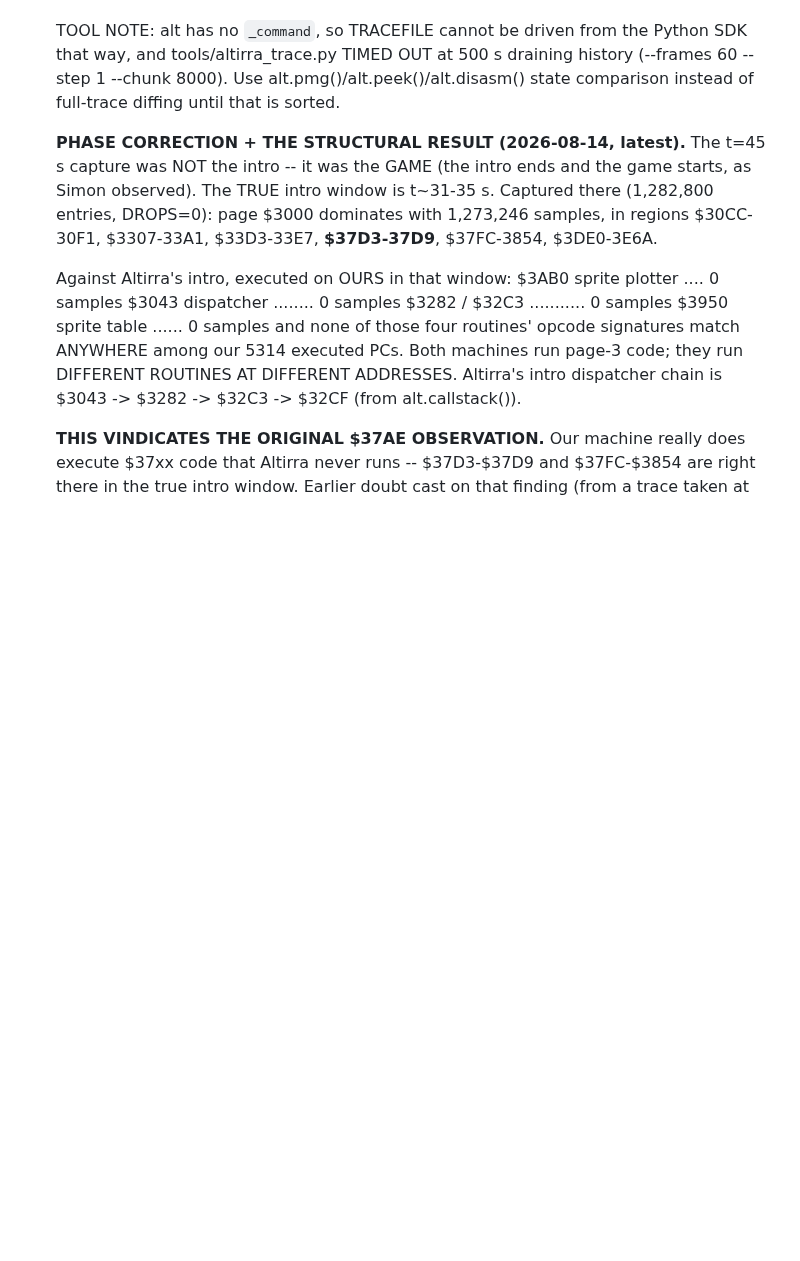
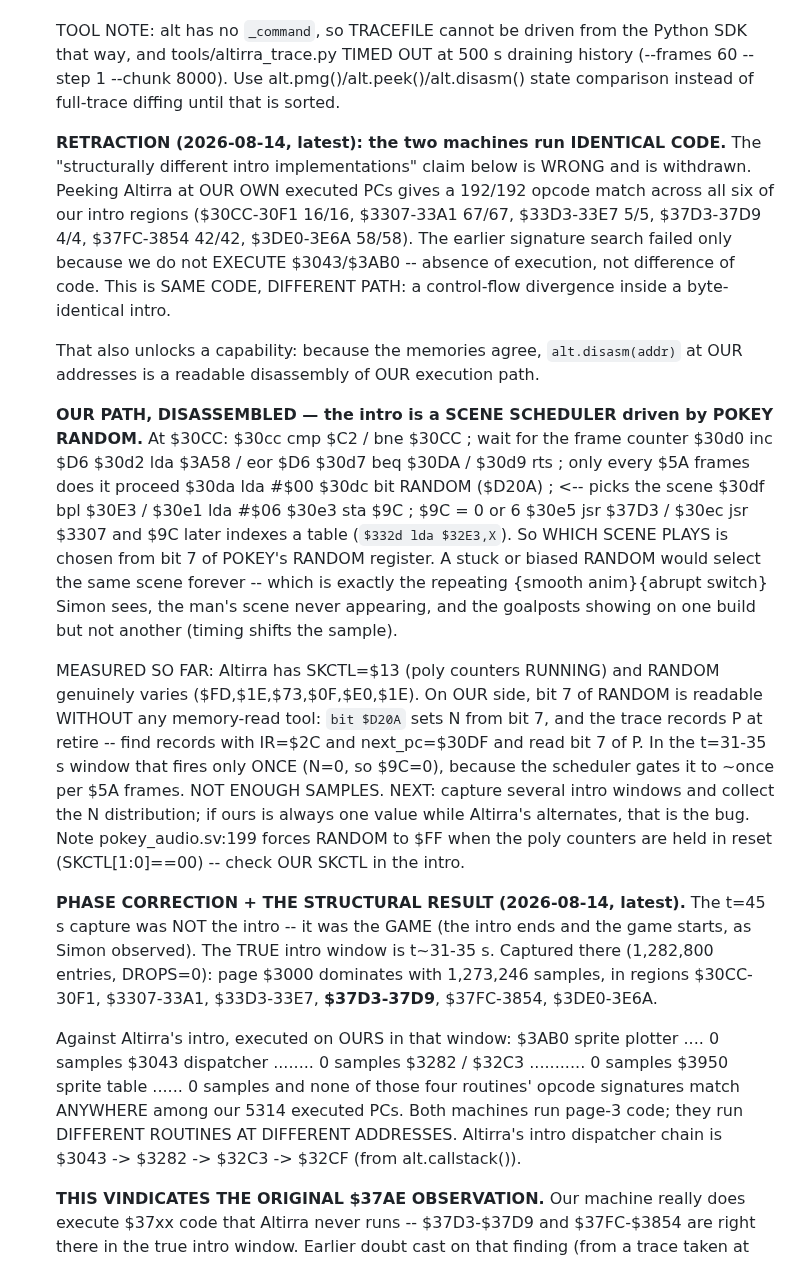
Before and after one commit to ThrudTheBarbarian/fpga-xt, a Markdown page: docs/NextSteps.md, the part around the change. GitHub-like rendering; blank space fills up the shorter version.

Commit message:
NextSteps: retract 'different code' — it is IDENTICAL code, and the intro picks scenes from POKEY RANDOM
Peeking Altirra at our own executed PCs gives a 192/192 opcode match across all
six intro regions, so the machines run byte-identical code and the divergence is
control flow, not implementation. The earlier signature search failed only
because we never EXECUTE $3043/$3AB0. That claim is withdrawn.

Because the memories agree, alt.disasm at our addresses disassembles our own
path — and it shows the intro is a scene scheduler: every $5A frames it does
'bit RANDOM ($D20A) / bpl / lda #$06 / sta $9C', and $9C indexes a scene table.
A stuck or biased RANDOM would replay one scene forever, matching the repeating
pattern, the missing man, and the goalposts appearing on only one build.

Altirra has SKCTL=$13 with RANDOM varying. Ours can be measured with no memory
tool: 'bit' sets N from bit 7 and the trace records P, so IR=$2C with
next_pc=$30DF yields the bit. Only one sample so far — needs many.

```diff
--- a/docs/NextSteps.md
+++ b/docs/NextSteps.md
@@ -701,6 +701,46 @@ the doorbell→SIO-mailbox→A9 SIO worker, all st=01; the 6502 runs boot+game c
   (--frames 60 --step 1 --chunk 8000). Use alt.pmg()/alt.peek()/alt.disasm()
   state comparison instead of full-trace diffing until that is sorted.
 
+  **RETRACTION (2026-08-14, latest): the two machines run IDENTICAL CODE.** The
+  "structurally different intro implementations" claim below is WRONG and is
+  withdrawn. Peeking Altirra at OUR OWN executed PCs gives a 192/192 opcode match
+  across all six of our intro regions ($30CC-30F1 16/16, $3307-33A1 67/67,
+  $33D3-33E7 5/5, $37D3-37D9 4/4, $37FC-3854 42/42, $3DE0-3E6A 58/58). The
+  earlier signature search failed only because we do not EXECUTE $3043/$3AB0 --
+  absence of execution, not difference of code. This is SAME CODE, DIFFERENT
+  PATH: a control-flow divergence inside a byte-identical intro.
+
+  That also unlocks a capability: because the memories agree, `alt.disasm(addr)`
+  at OUR addresses is a readable disassembly of OUR execution path.
+
+  **OUR PATH, DISASSEMBLED — the intro is a SCENE SCHEDULER driven by POKEY
+  RANDOM.** At $30CC:
+        $30cc cmp $C2 / bne $30CC        ; wait for the frame counter
+        $30d0 inc $D6
+        $30d2 lda $3A58 / eor $D6
+        $30d7 beq $30DA / $30d9 rts      ; only every $5A frames does it proceed
+        $30da lda #$00
+        $30dc bit RANDOM ($D20A)         ; <-- picks the scene
+        $30df bpl $30E3 / $30e1 lda #$06
+        $30e3 sta $9C                    ; $9C = 0 or 6
+        $30e5 jsr $37D3 / $30ec jsr $3307
+  and $9C later indexes a table (`$332d lda $32E3,X`). So WHICH SCENE PLAYS is
+  chosen from bit 7 of POKEY's RANDOM register. A stuck or biased RANDOM would
+  select the same scene forever -- which is exactly the repeating
+  {smooth anim}{abrupt switch} Simon sees, the man's scene never appearing, and
+  the goalposts showing on one build but not another (timing shifts the sample).
+
+  MEASURED SO FAR: Altirra has SKCTL=$13 (poly counters RUNNING) and RANDOM
+  genuinely varies ($FD,$1E,$73,$0F,$E0,$1E). On OUR side, bit 7 of RANDOM is
+  readable WITHOUT any memory-read tool: `bit $D20A` sets N from bit 7, and the
+  trace records P at retire -- find records with IR=$2C and next_pc=$30DF and
+  read bit 7 of P. In the t=31-35 s window that fires only ONCE (N=0, so $9C=0),
+  because the scheduler gates it to ~once per $5A frames. NOT ENOUGH SAMPLES.
+  NEXT: capture several intro windows and collect the N distribution; if ours is
+  always one value while Altirra's alternates, that is the bug. Note
+  pokey_audio.sv:199 forces RANDOM to $FF when the poly counters are held in
+  reset (SKCTL[1:0]==00) -- check OUR SKCTL in the intro.
+
   **PHASE CORRECTION + THE STRUCTURAL RESULT (2026-08-14, latest).** The t=45 s
   capture was NOT the intro -- it was the GAME (the intro ends and the game
   starts, as Simon observed). The TRUE intro window is t~31-35 s. Captured there
```
